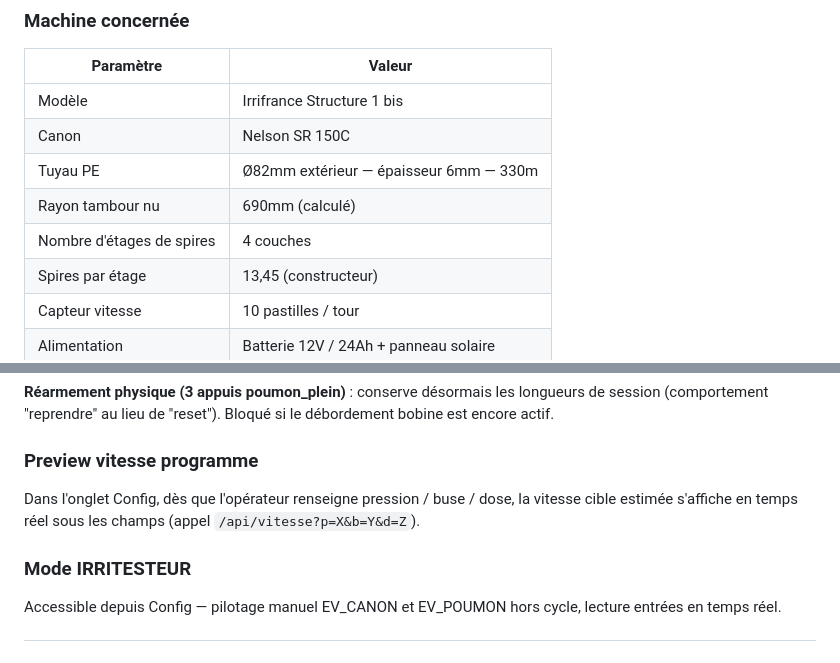
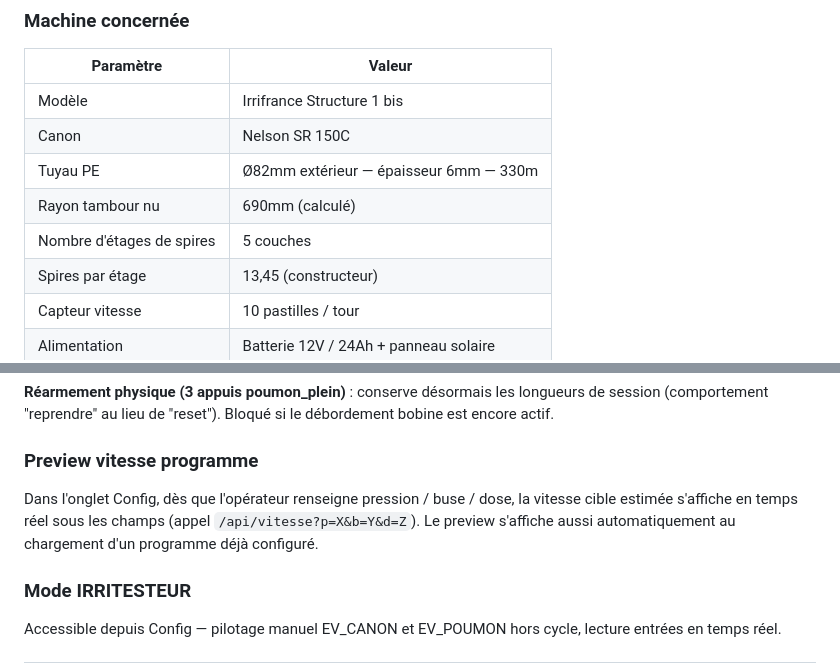
Before and after one commit to matfr11/remplacement_irridoseur, a Markdown page: README.md, 2 parts joined by grey strips. Drawn GitHub-style.

```diff
--- a/README.md
+++ b/README.md
@@ -41,7 +41,7 @@ Suite à une panne irréparable, ce projet remplace la carte d'origine par un **
 | Canon | Nelson SR 150C |
 | Tuyau PE | Ø82mm extérieur — épaisseur 6mm — 330m |
 | Rayon tambour nu | 690mm (calculé) |
-| Nombre d'étages de spires | 4 couches |
+| Nombre d'étages de spires | 5 couches |
 | Spires par étage | 13,45 (constructeur) |
 | Capteur vitesse | 10 pastilles / tour |
 | Alimentation | Batterie 12V / 24Ah + panneau solaire |
@@ -223,7 +224,7 @@ Affiché en ARRET_URGENCE / ARRET_FINAL uniquement si une session était en cour
 
 ### Preview vitesse programme
 
-Dans l'onglet Config, dès que l'opérateur renseigne pression / buse / dose, la vitesse cible estimée s'affiche en temps réel sous les champs (appel `/api/vitesse?p=X&b=Y&d=Z`).
+Dans l'onglet Config, dès que l'opérateur renseigne pression / buse / dose, la vitesse cible estimée s'affiche en temps réel sous les champs (appel `/api/vitesse?p=X&b=Y&d=Z`). Le preview s'affiche aussi automatiquement au chargement d'un programme déjà configuré.
 
 ### Mode IRRITESTEUR
 
```
Also changed, not shown: other parts of README.md (+11 -3 lines).
